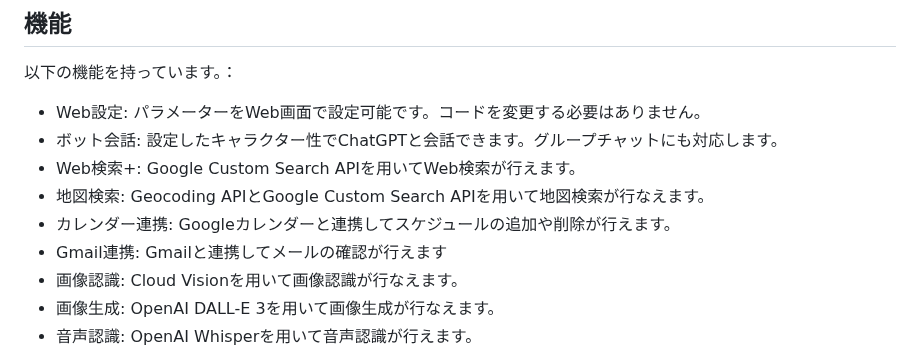
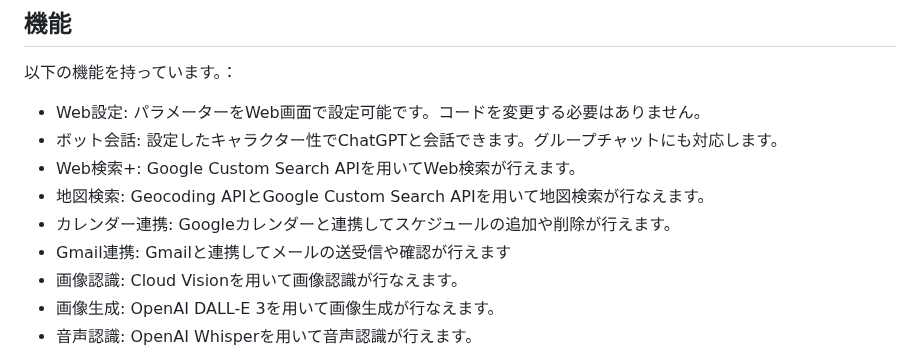
Before and after one commit to MrHiraiwa/LineBotForGPTPlus, a Markdown page: README.md, the part around the change. Drawn GitHub-style.

```diff
--- a/README.md
+++ b/README.md
@@ -12,7 +12,7 @@
 - Web検索+: Google Custom Search APIを用いてWeb検索が行えます。
 - 地図検索: Geocoding APIとGoogle Custom Search APIを用いて地図検索が行なえます。
 - カレンダー連携: Googleカレンダーと連携してスケジュールの追加や削除が行えます。
-- Gmail連携: Gmailと連携してメールの確認が行えます
+- Gmail連携: Gmailと連携してメールの送受信や確認が行えます
 - 画像認識: Cloud Visionを用いて画像認識が行なえます。
 - 画像生成: OpenAI DALL-E 3を用いて画像生成が行なえます。
 - 音声認識: OpenAI Whisperを用いて音声認識が行えます。
```
